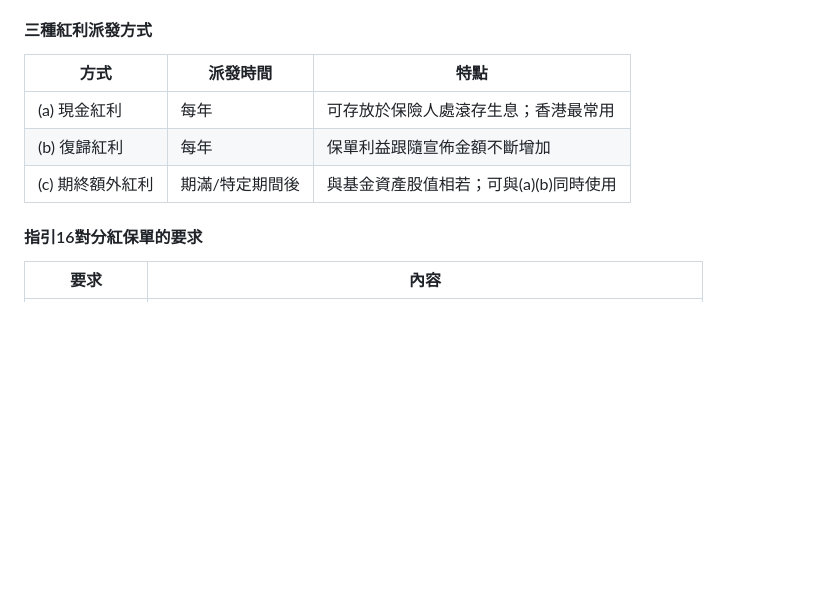
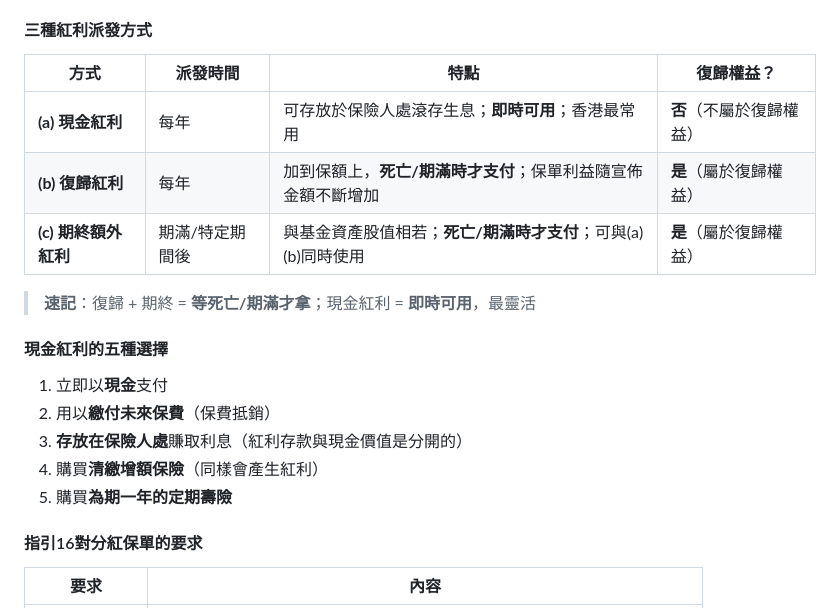
Before and after one commit to xyma2003/hk_insurance_test_paper3, a Markdown page: IIQE_Paper3_速通筆記.md, the part around the change. Drawn GitHub-style; blank space fills up the shorter version.

Commit message:
Expand dividend section with reversionary interest classification and 5 cash dividend options
Co-Authored-By: Claude Opus 4.6 (1M context) <noreply@anthropic.com>

```diff
--- a/IIQE_Paper3_速通筆記.md
+++ b/IIQE_Paper3_速通筆記.md
@@ -1600,11 +1600,21 @@ LOMA（美國壽險管理學會）定義：「保險公司承諾當被保險人
 
 #### 三種紅利派發方式
 
-| 方式 | 派發時間 | 特點 |
-|------|---------|------|
-| (a) 現金紅利 | 每年 | 可存放於保險人處滾存生息；香港最常用 |
-| (b) 復歸紅利 | 每年 | 保單利益跟隨宣佈金額不斷增加 |
-| (c) 期終額外紅利 | 期滿/特定期間後 | 與基金資產股值相若；可與(a)(b)同時使用 |
+| 方式 | 派發時間 | 特點 | 復歸權益？ |
+|------|---------|------|-----------|
+| **(a) 現金紅利** | 每年 | 可存放於保險人處滾存生息；**即時可用**；香港最常用 | **否**（不屬於復歸權益） |
+| **(b) 復歸紅利** | 每年 | 加到保額上，**死亡/期滿時才支付**；保單利益隨宣佈金額不斷增加 | **是**（屬於復歸權益） |
+| **(c) 期終額外紅利** | 期滿/特定期間後 | 與基金資產股值相若；**死亡/期滿時才支付**；可與(a)(b)同時使用 | **是**（屬於復歸權益） |
+
+> **速記**：復歸 + 期終 = **等死亡/期滿才拿**；現金紅利 = **即時可用**，最靈活
+
+#### 現金紅利的五種選擇
+
+1. 立即以**現金**支付
+2. 用以**繳付未來保費**（保費抵銷）
+3. **存放在保險人處**賺取利息（紅利存款與現金價值是分開的）
+4. 購買**清繳增額保險**（同樣會產生紅利）
+5. 購買**為期一年的定期壽險**
 
 #### 指引16對分紅保單的要求
 
```
